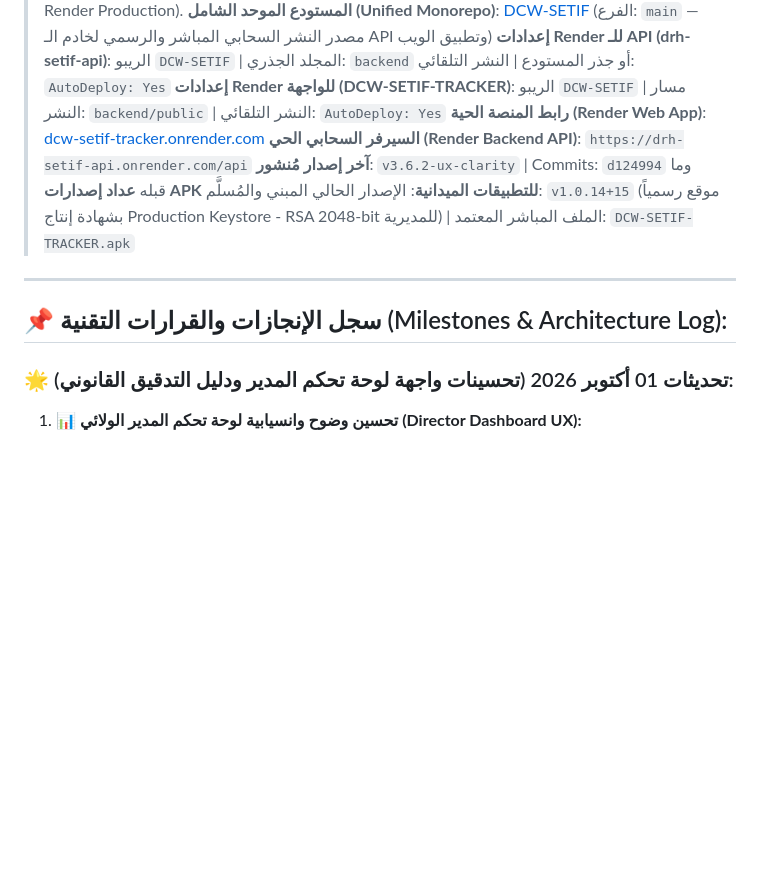
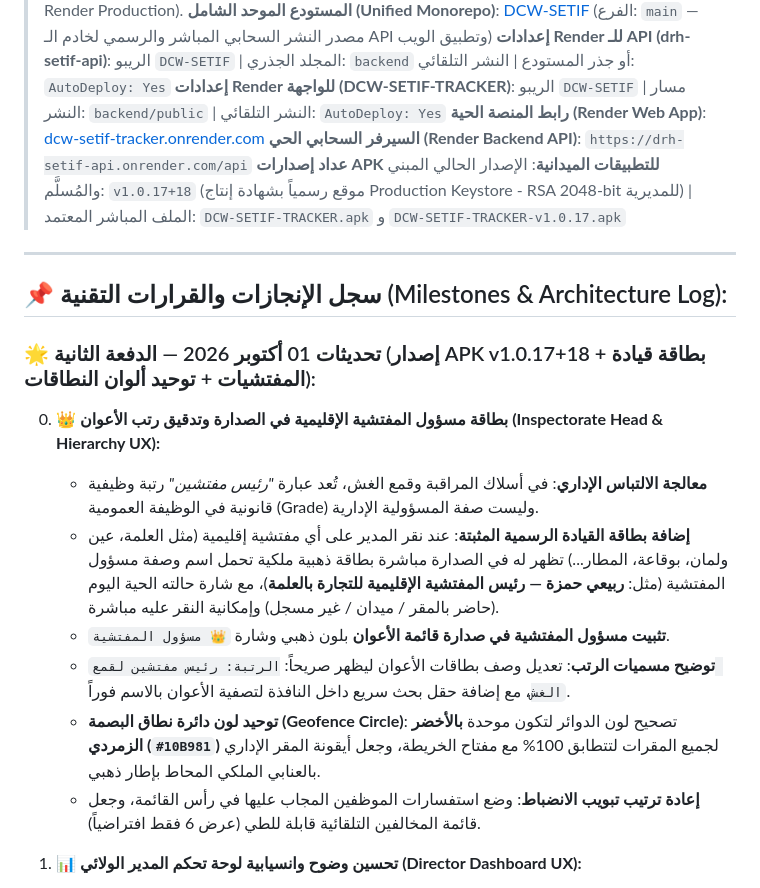
Before and after one commit to matique2026ai-ux/DCW-SETIF, a Markdown page: AGENTS.md, the part around the change. Drawn GitHub-style; blank space fills up the shorter version.

Commit message:
Docs: Update AGENTS.md with v1.0.17+18 release details

```diff
--- a/AGENTS.md
+++ b/AGENTS.md
@@ -8,14 +8,21 @@
 > **إعدادات Render للواجهة (DCW-SETIF-TRACKER)**: الريبو `DCW-SETIF` | مسار النشر: `backend/public` | النشر التلقائي: `AutoDeploy: Yes`
 > **رابط المنصة الحية (Render Web App)**: [dcw-setif-tracker.onrender.com](https://dcw-setif-tracker.onrender.com)
 > **السيرفر السحابي الحي (Render Backend API)**: `https://drh-setif-api.onrender.com/api`
-> **آخر إصدار مُنشور**: `v3.6.2-ux-clarity` | Commits: `d124994` وما قبله
-> **عداد إصدارات APK للتطبيقات الميدانية**: الإصدار الحالي المبني والمُسلَّم: `v1.0.14+15` (موقع رسمياً بشهادة إنتاج Production Keystore - RSA 2048-bit للمديرية) | الملف المباشر المعتمد: `DCW-SETIF-TRACKER.apk`
+> **عداد إصدارات APK للتطبيقات الميدانية**: الإصدار الحالي المبني والمُسلَّم: `v1.0.17+18` (موقع رسمياً بشهادة إنتاج Production Keystore - RSA 2048-bit للمديرية) | الملف المباشر المعتمد: `DCW-SETIF-TRACKER.apk` و `DCW-SETIF-TRACKER-v1.0.17.apk`
 
 ---
 
 ## 📌 سجل الإنجازات والقرارات التقنية (Milestones & Architecture Log):
 
-### 🌟 تحديثات 01 أكتوبر 2026 (تحسينات واجهة لوحة تحكم المدير ودليل التدقيق القانوني):
+### 🌟 تحديثات 01 أكتوبر 2026 — الدفعة الثانية (إصدار APK v1.0.17+18 + بطاقة قيادة المفتشيات + توحيد ألوان النطاقات):
+
+0. **👑 بطاقة مسؤول المفتشية الإقليمية في الصدارة وتدقيق رتب الأعوان (Inspectorate Head & Hierarchy UX):**
+   * **معالجة الالتباس الإداري**: في أسلاك المراقبة وقمع الغش، تُعد عبارة *"رئيس مفتشين"* رتبة وظيفية قانونية في الوظيفة العمومية (Grade) وليست صفة المسؤولية الإدارية.
+   * **إضافة بطاقة القيادة الرسمية المثبتة**: عند نقر المدير على أي مفتشية إقليمية (مثل العلمة، عين ولمان، بوقاعة، المطار...) تظهر له في الصدارة مباشرة بطاقة ذهبية ملكية تحمل اسم وصفة مسؤول المفتشية (مثل: **ربيعي حمزة — رئيس المفتشية الإقليمية للتجارة بالعلمة**)، مع شارة حالته الحية اليوم (حاضر بالمقر / ميدان / غير مسجل) وإمكانية النقر عليه مباشرة.
+   * **تثبيت مسؤول المفتشية في صدارة قائمة الأعوان** بلون ذهبي وشارة `👑 مسؤول المفتشية`.
+   * **توضيح مسميات الرتب**: تعديل وصف بطاقات الأعوان ليظهر صريحاً: `الرتبة: رئيس مفتشين لقمع الغش`، مع إضافة حقل بحث سريع داخل النافذة لتصفية الأعوان بالاسم فوراً.
+   * **توحيد لون دائرة نطاق البصمة (Geofence Circle)**: تصحيح لون الدوائر لتكون موحدة **بالأخضر الزمردي (`#10B981`)** لجميع المقرات لتتطابق 100% مع مفتاح الخريطة، وجعل أيقونة المقر الإداري بالعنابي الملكي المحاط بإطار ذهبي.
+   * **إعادة ترتيب تبويب الانضباط**: وضع استفسارات الموظفين المجاب عليها في رأس القائمة، وجعل قائمة المخالفين التلقائية قابلة للطي (عرض 6 فقط افتراضياً).
 
 1. **📊 تحسين وضوح وانسيابية لوحة تحكم المدير الولائي (Director Dashboard UX):**
    * **خريطة المدير (`DirectorMapTab`)**:
```
